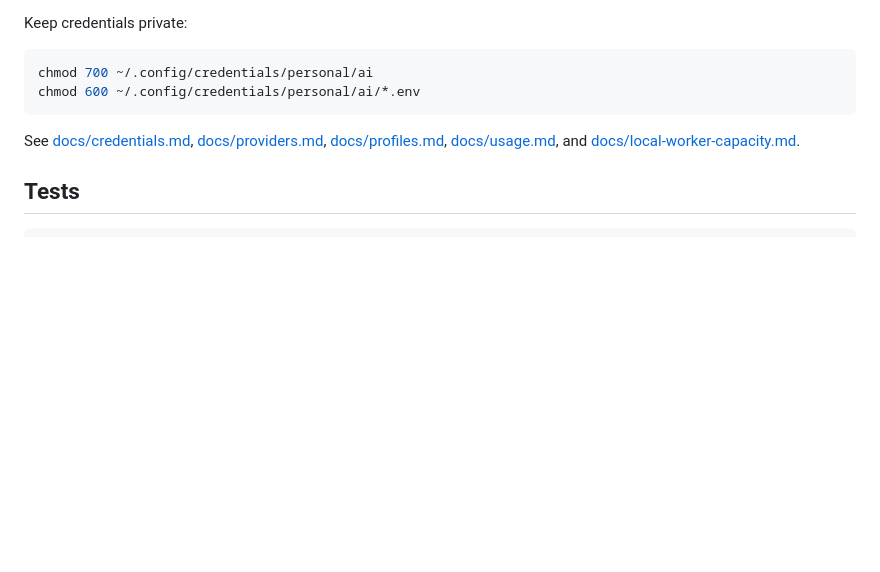
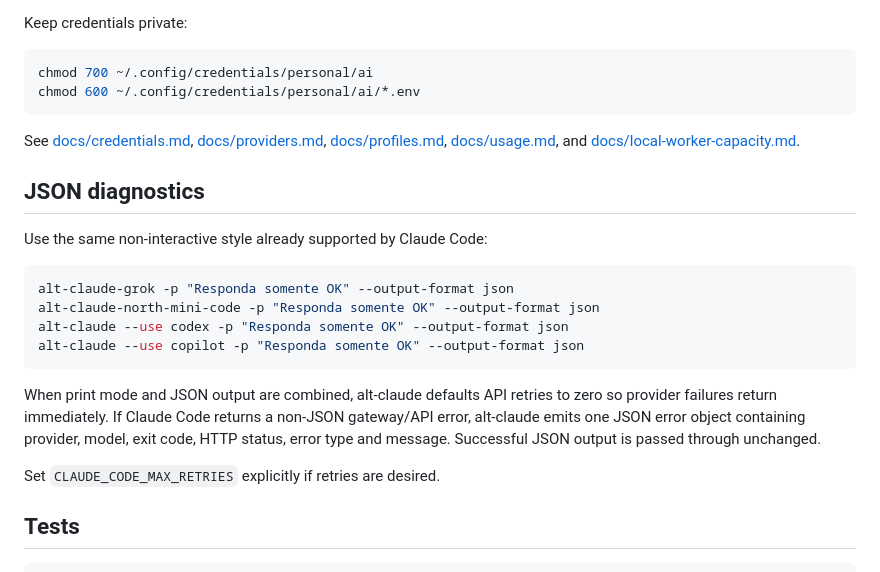
Before and after one commit to EDortta/alt-claude, a Markdown page: README.md, the part around the change. GitHub-like rendering; blank space fills up the shorter version.

Commit message:
docs: add JSON provider diagnostics

````diff
--- a/README.md
+++ b/README.md
@@ -309,6 +309,22 @@ chmod 600 ~/.config/credentials/personal/ai/*.env
 
 See [docs/credentials.md](docs/credentials.md), [docs/providers.md](docs/providers.md), [docs/profiles.md](docs/profiles.md), [docs/usage.md](docs/usage.md), and [docs/local-worker-capacity.md](docs/local-worker-capacity.md).
 
+## JSON diagnostics
+
+Use the same non-interactive style already supported by Claude Code:
+
+```bash
+alt-claude-grok -p "Responda somente OK" --output-format json
+alt-claude-north-mini-code -p "Responda somente OK" --output-format json
+alt-claude --use codex -p "Responda somente OK" --output-format json
+alt-claude --use copilot -p "Responda somente OK" --output-format json
+```
+
+When print mode and JSON output are combined, alt-claude defaults API retries to zero so provider failures return immediately. If Claude Code returns a non-JSON gateway/API error, alt-claude emits one JSON error object containing provider, model, exit code, HTTP status, error type and message. Successful JSON output is passed through unchanged.
+
+Set `CLAUDE_CODE_MAX_RETRIES` explicitly if retries are desired.
+
+
 ## Tests
 
 ```bash
````
